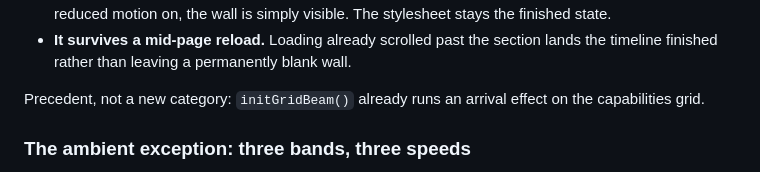
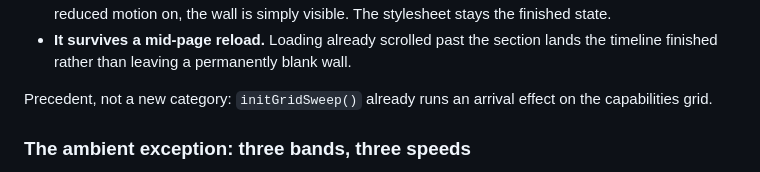
Before and after one commit to Iannikesch/Silver-Bullet, a Markdown page: DESIGN.md, the part around the change. Rendered like a GitHub page.

Commit message:
Point the DESIGN.md precedent at initGridSweep
The client wall record cited initGridBeam() as precedent. That function was
replaced by initGridSweep() in the same round of work, on a branch that could
not see this line — the two merged cleanly and left the doc naming something
that no longer exists.

Co-Authored-By: Claude Opus 5 <noreply@anthropic.com>

```diff
--- a/DESIGN.md
+++ b/DESIGN.md
@@ -156,7 +156,7 @@ of that line:
 - **It survives a mid-page reload.** Loading already scrolled past the section
   lands the timeline finished rather than leaving a permanently blank wall.
 
-Precedent, not a new category: `initGridBeam()` already runs an arrival effect
+Precedent, not a new category: `initGridSweep()` already runs an arrival effect
 on the capabilities grid.
 
 ### The ambient exception: three bands, three speeds
```
